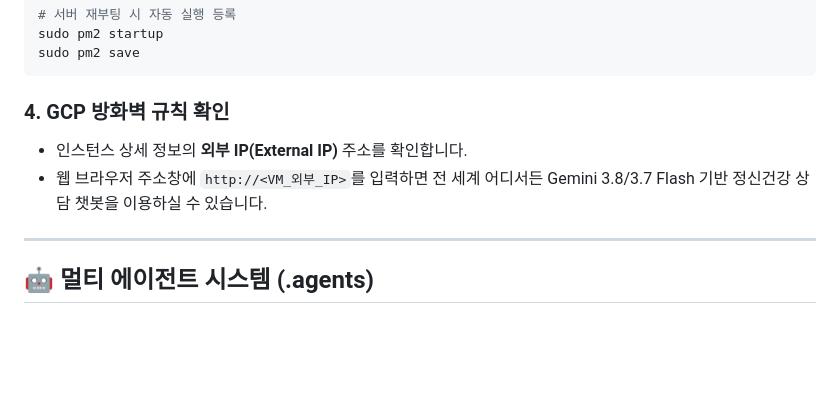
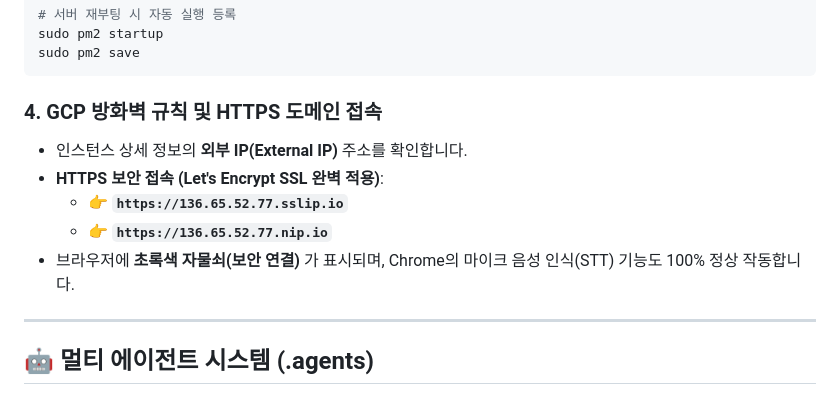
Before and after one commit to songsongdang77/gcp-compute-engine-chatbot, a Markdown page: README.md, the part around the change. Drawn GitHub-style; blank space fills up the shorter version.

Commit message:
docs: update README with HTTPS secure access domain URLs

````diff
--- a/README.md
+++ b/README.md
@@ -101,9 +101,12 @@ sudo pm2 startup
 sudo pm2 save
 ```
 
-### 4. GCP 방화벽 규칙 확인
+### 4. GCP 방화벽 규칙 및 HTTPS 도메인 접속
 - 인스턴스 상세 정보의 **외부 IP(External IP)** 주소를 확인합니다.
-- 웹 브라우저 주소창에 `http://<VM_외부_IP>`를 입력하면 전 세계 어디서든 Gemini 3.8/3.7 Flash 기반 정신건강 상담 챗봇을 이용하실 수 있습니다.
+- **HTTPS 보안 접속 (Let's Encrypt SSL 완벽 적용)**:
+  - 👉 **`https://136.65.52.77.sslip.io`**
+  - 👉 **`https://136.65.52.77.nip.io`**
+- 브라우저에 **초록색 자물쇠(보안 연결)** 가 표시되며, Chrome의 마이크 음성 인식(STT) 기능도 100% 정상 작동합니다.
 
 
 ---
````
